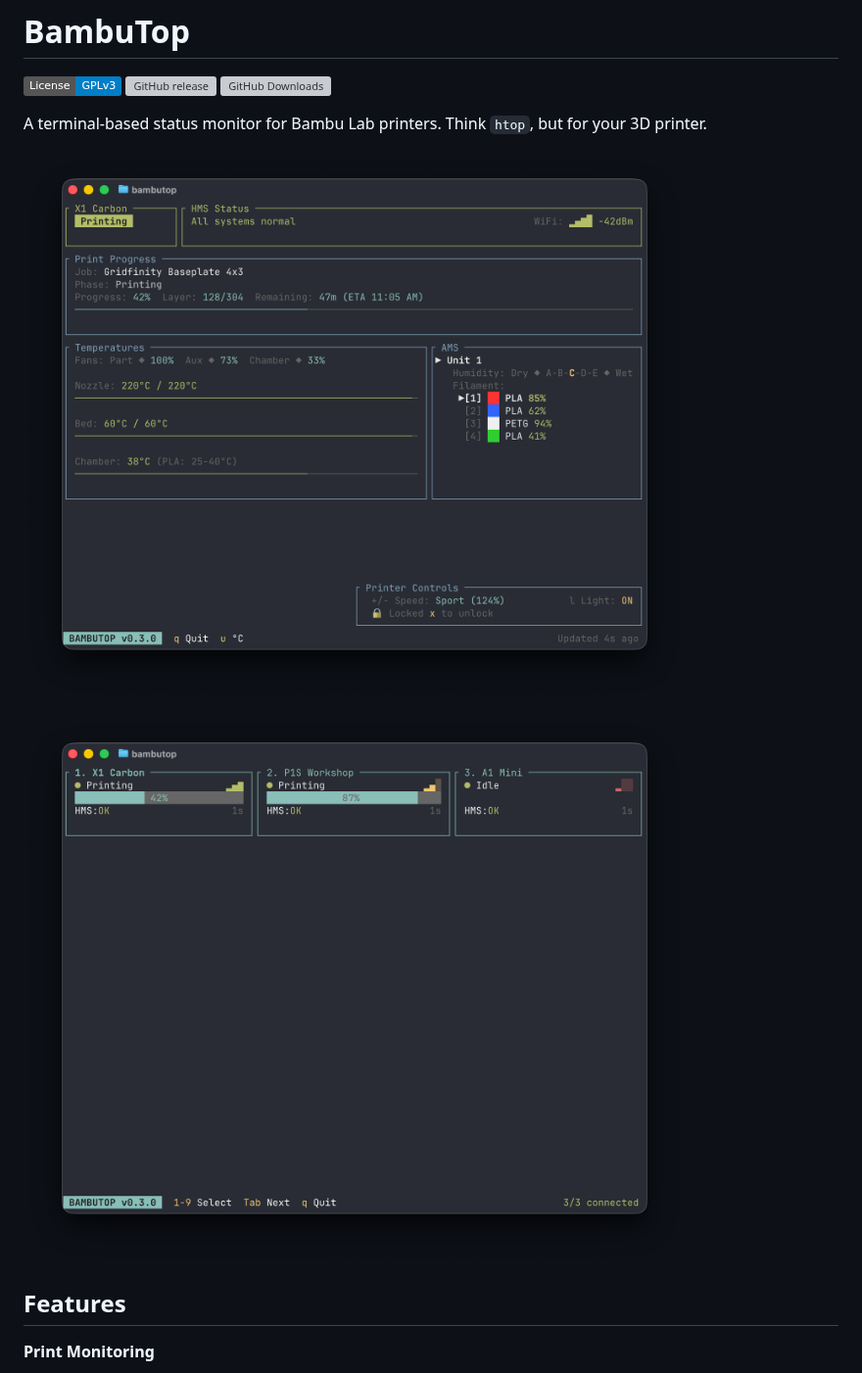
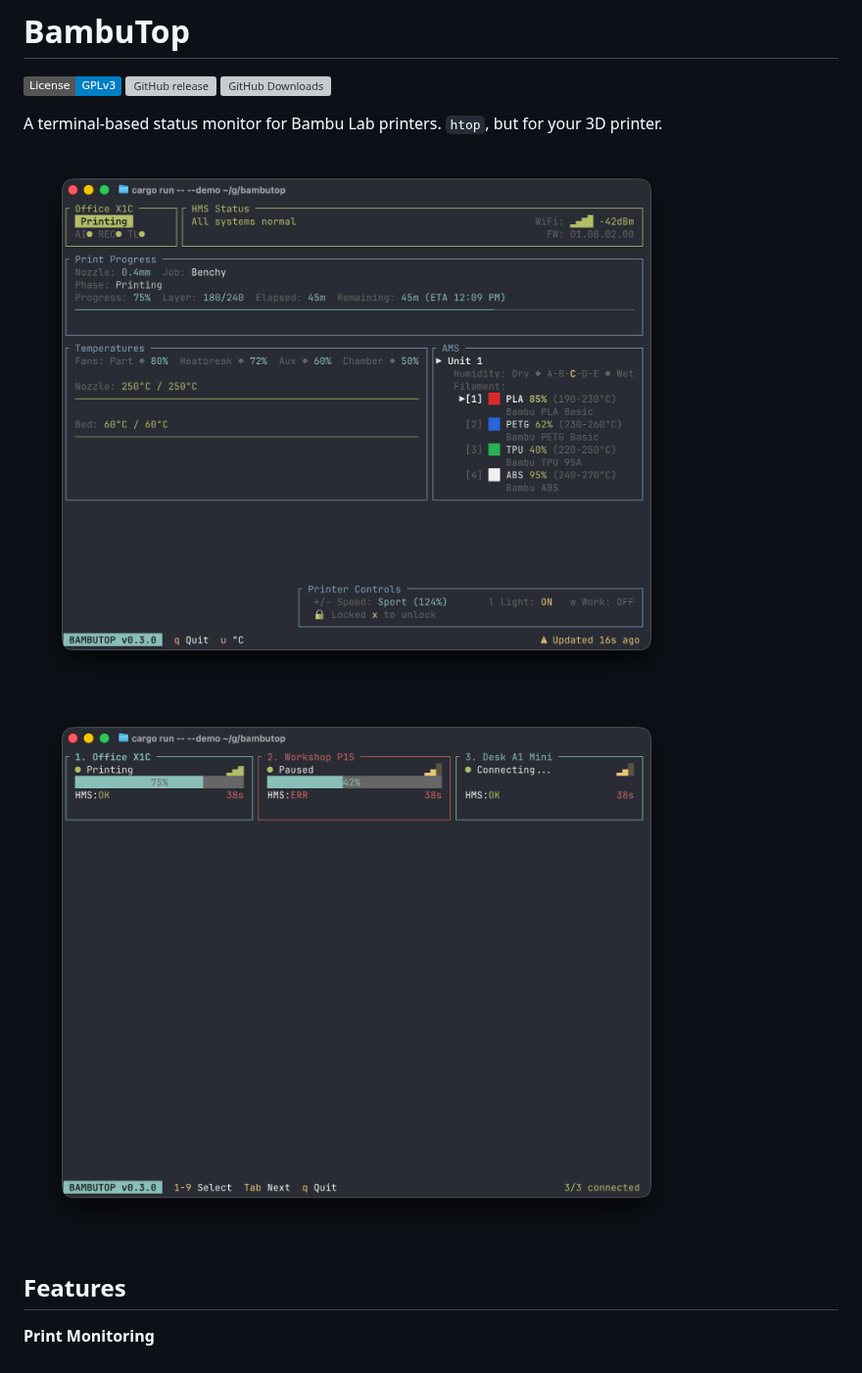
Before and after one commit to rhoopr/bambutop, a Markdown page: README.md, the part around the change. Shown at 98% size. Rendered like a GitHub page; pictures changed too: screenshot-aggregate.png, screenshot-detail.png; badges without logos; grey boxes are pictures that could not be loaded.

Commit message:
docs: update README screenshots from demo mode
Co-Authored-By: Claude Opus 4.5 <noreply@anthropic.com>

```diff
--- a/README.md
+++ b/README.md
@@ -2,10 +2,9 @@
 
 [![License: GPL v3](https://img.shields.io/badge/License-GPLv3-blue.svg)](https://www.gnu.org/licenses/gpl-3.0) [![GitHub release](https://img.shields.io/github/v/release/rhoopr/bambutop)](https://github.com/rhoopr/bambutop/releases/latest) ![GitHub Downloads](https://img.shields.io/github/downloads/rhoopr/bambutop/total)
 
-A terminal-based status monitor for Bambu Lab printers. Think `htop`, but for your 3D printer.
+A terminal-based status monitor for Bambu Lab printers. `htop`, but for your 3D printer.
 
 ![BambuTop Detail View](screenshot-detail.png)
-
 ![BambuTop Aggregate View](screenshot-aggregate.png)
 
 ## Features
```
